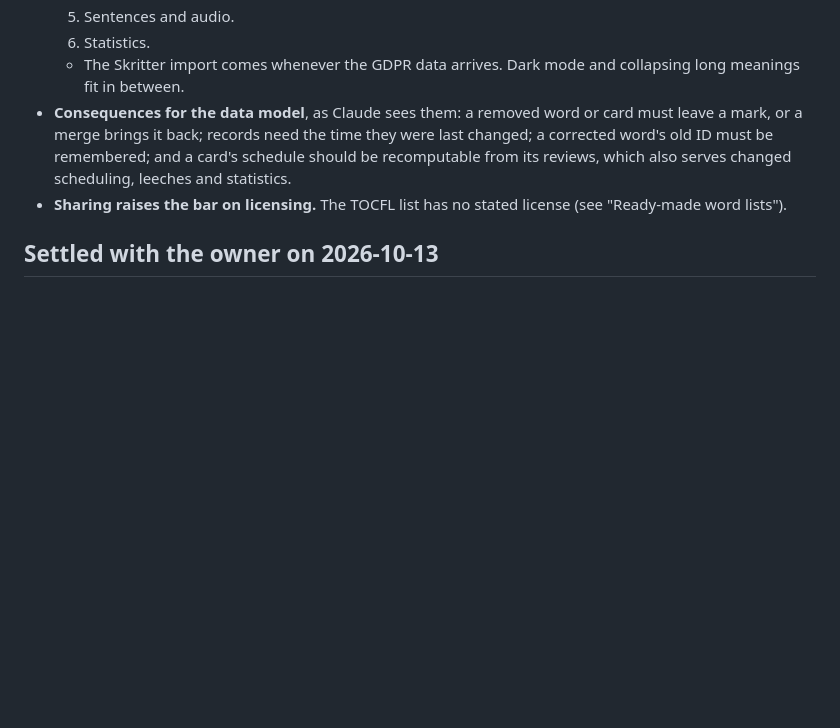
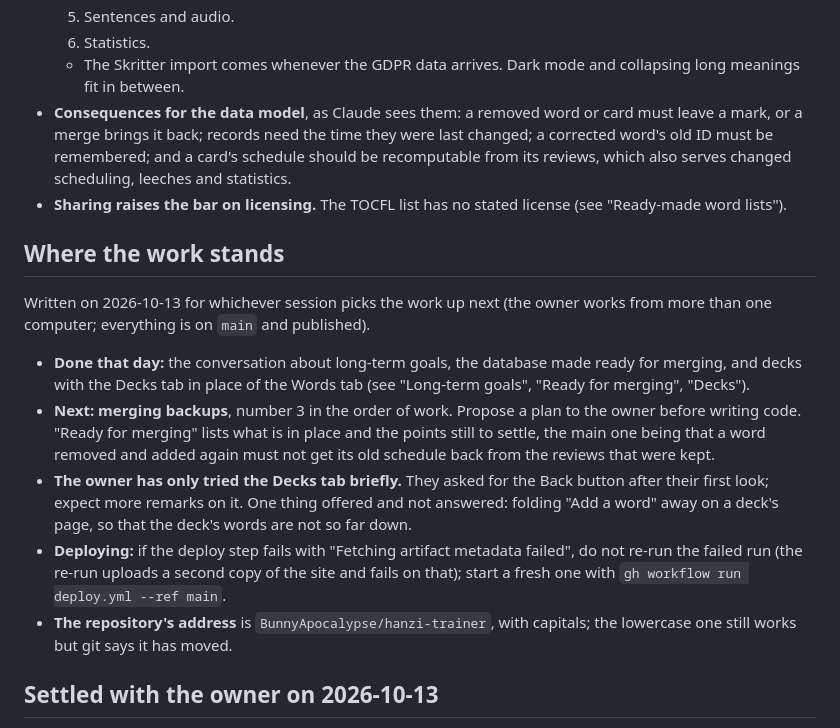
Before and after one commit to BunnyApocalypse/yutu-chinese, a Markdown page: CLAUDE.md, the part around the change. Rendered like a GitHub page; blank space fills up the shorter version.

Commit message:
Note where the work stands, for the next session
Co-Authored-By: Claude Opus 5.5 <noreply@anthropic.com>

```diff
--- a/CLAUDE.md
+++ b/CLAUDE.md
@@ -388,6 +388,16 @@ Agreed with the owner on 2026-10-13, in the conversation that had been put first
 - **Consequences for the data model**, as Claude sees them: a removed word or card must leave a mark, or a merge brings it back; records need the time they were last changed; a corrected word's old ID must be remembered; and a card's schedule should be recomputable from its reviews, which also serves changed scheduling, leeches and statistics.
 - **Sharing raises the bar on licensing.** The TOCFL list has no stated license (see "Ready-made word lists").
 
+## Where the work stands
+
+Written on 2026-10-13 for whichever session picks the work up next (the owner works from more than one computer; everything is on `main` and published).
+
+- **Done that day:** the conversation about long-term goals, the database made ready for merging, and decks with the Decks tab in place of the Words tab (see "Long-term goals", "Ready for merging", "Decks").
+- **Next: merging backups**, number 3 in the order of work. Propose a plan to the owner before writing code. "Ready for merging" lists what is in place and the points still to settle, the main one being that a word removed and added again must not get its old schedule back from the reviews that were kept.
+- **The owner has only tried the Decks tab briefly.** They asked for the Back button after their first look; expect more remarks on it. One thing offered and not answered: folding "Add a word" away on a deck's page, so that the deck's words are not so far down.
+- **Deploying:** if the deploy step fails with "Fetching artifact metadata failed", do not re-run the failed run (the re-run uploads a second copy of the site and fails on that); start a fresh one with `gh workflow run deploy.yml --ref main`.
+- **The repository's address** is `BunnyApocalypse/hanzi-trainer`, with capitals; the lowercase one still works but git says it has moved.
+
 ## Settled with the owner on 2026-10-13
 
 - The Script and Pronunciation settings suit them as built.
```
